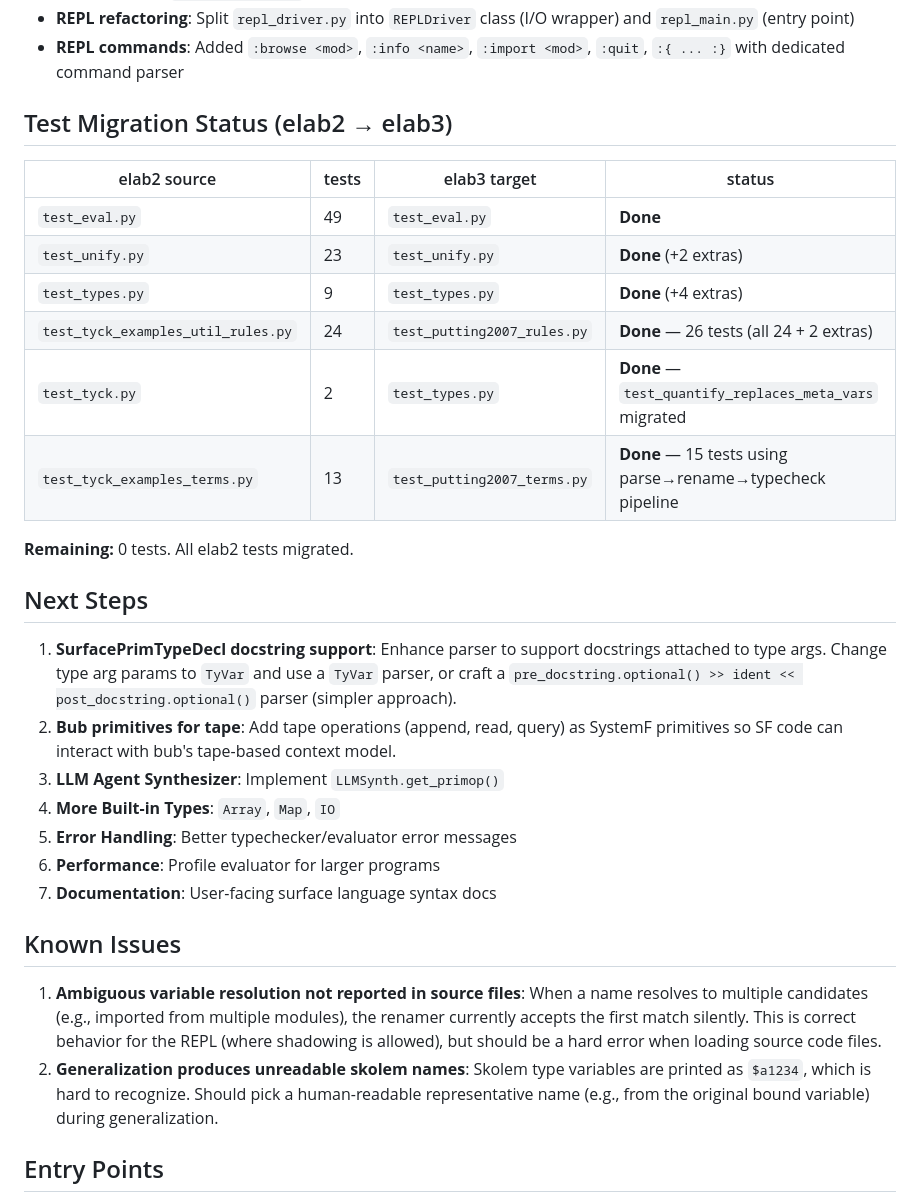
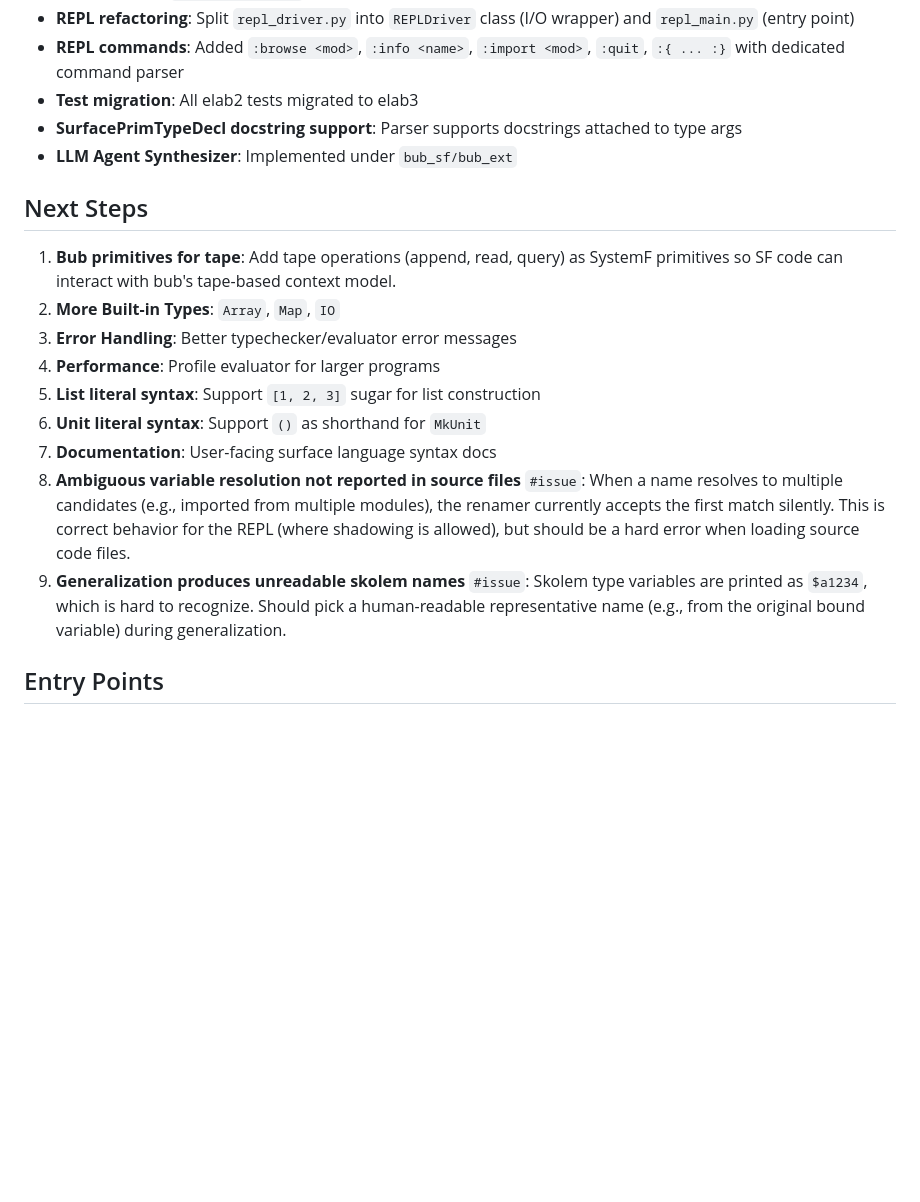
Before and after one commit to emliunix/systemf, a Markdown page: analysis/ELAB3_PROJECT_STATUS.md, the part around the change. Rendered like a GitHub page; blank space fills up the shorter version.

```diff
--- a/analysis/ELAB3_PROJECT_STATUS.md
+++ b/analysis/ELAB3_PROJECT_STATUS.md
@@ -31,33 +31,21 @@ Elab3 is a module system elaborator for SystemF with bidirectional type inferenc
 - **Core builders**: `CoreBuilderExtra` for polymorphic tuple construction
 - **REPL refactoring**: Split `repl_driver.py` into `REPLDriver` class (I/O wrapper) and `repl_main.py` (entry point)
 - **REPL commands**: Added `:browse <mod>`, `:info <name>`, `:import <mod>`, `:quit`, `:{ ... :}` with dedicated command parser
-
-## Test Migration Status (elab2 → elab3)
-
-| elab2 source | tests | elab3 target | status |
-|---|---|---|---|
-| `test_eval.py` | 49 | `test_eval.py` | **Done** |
-| `test_unify.py` | 23 | `test_unify.py` | **Done** (+2 extras) |
-| `test_types.py` | 9 | `test_types.py` | **Done** (+4 extras) |
-| `test_tyck_examples_util_rules.py` | 24 | `test_putting2007_rules.py` | **Done** — 26 tests (all 24 + 2 extras) |
-| `test_tyck.py` | 2 | `test_types.py` | **Done** — `test_quantify_replaces_meta_vars` migrated |
-| `test_tyck_examples_terms.py` | 13 | `test_putting2007_terms.py` | **Done** — 15 tests using parse→rename→typecheck pipeline |
-
-**Remaining:** 0 tests. All elab2 tests migrated.
+- **Test migration**: All elab2 tests migrated to elab3
+- **SurfacePrimTypeDecl docstring support**: Parser supports docstrings attached to type args
+- **LLM Agent Synthesizer**: Implemented under `bub_sf/bub_ext`
 
 ## Next Steps
 
-1. **SurfacePrimTypeDecl docstring support**: Enhance parser to support docstrings attached to type args. Change type arg params to `TyVar` and use a `TyVar` parser, or craft a `pre_docstring.optional() >> ident << post_docstring.optional()` parser (simpler approach).
-2. **Bub primitives for tape**: Add tape operations (append, read, query) as SystemF primitives so SF code can interact with bub's tape-based context model.
-3. **LLM Agent Synthesizer**: Implement `LLMSynth.get_primop()`
-4. **More Built-in Types**: `Array`, `Map`, `IO`
-5. **Error Handling**: Better typechecker/evaluator error messages
-6. **Performance**: Profile evaluator for larger programs
+1. **Bub primitives for tape**: Add tape operations (append, read, query) as SystemF primitives so SF code can interact with bub's tape-based context model.
+2. **More Built-in Types**: `Array`, `Map`, `IO`
+3. **Error Handling**: Better typechecker/evaluator error messages
+4. **Performance**: Profile evaluator for larger programs
+5. **List literal syntax**: Support `[1, 2, 3]` sugar for list construction
+6. **Unit literal syntax**: Support `()` as shorthand for `MkUnit`
 7. **Documentation**: User-facing surface language syntax docs
-## Known Issues
-
-1. **Ambiguous variable resolution not reported in source files**: When a name resolves to multiple candidates (e.g., imported from multiple modules), the renamer currently accepts the first match silently. This is correct behavior for the REPL (where shadowing is allowed), but should be a hard error when loading source code files.
-2. **Generalization produces unreadable skolem names**: Skolem type variables are printed as `$a1234`, which is hard to recognize. Should pick a human-readable representative name (e.g., from the original bound variable) during generalization.
+8. **Ambiguous variable resolution not reported in source files** `#issue`: When a name resolves to multiple candidates (e.g., imported from multiple modules), the renamer currently accepts the first match silently. This is correct behavior for the REPL (where shadowing is allowed), but should be a hard error when loading source code files.
+9. **Generalization produces unreadable skolem names** `#issue`: Skolem type variables are printed as `$a1234`, which is hard to recognize. Should pick a human-readable representative name (e.g., from the original bound variable) during generalization.
 
 ## Entry Points
 
```
Also changed, not shown: analysis/TAPE_EXPLORATION.md (added, +184 -0 lines).
